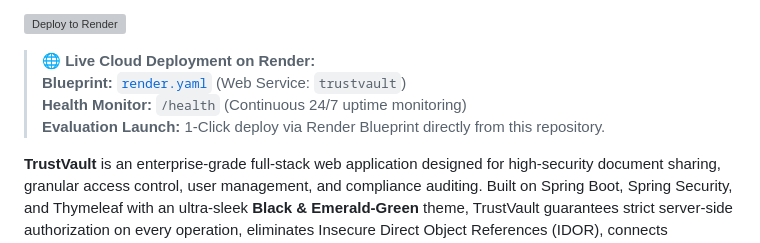
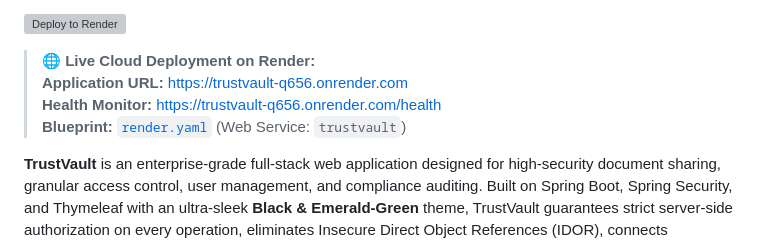
Before and after one commit to BandiKoteswaraRao/TrustVault, a Markdown page: README.md, the part around one of its changes. Drawn GitHub-style; grey boxes are pictures that could not be loaded.

Commit message:
docs: update README with verified live Render URL https://trustvault-q656.onrender.com

```diff
--- a/README.md
+++ b/README.md
@@ -11,9 +11,9 @@
 [![Deploy to Render](https://render.com/images/deploy-to-render-button.svg)](https://render.com/deploy?repo=https://github.com/BandiKoteswaraRao/TrustVault)
 
 > 🌐 **Live Cloud Deployment on Render:**
+> **Application URL:** [https://trustvault-q656.onrender.com](https://trustvault-q656.onrender.com)
+> **Health Monitor:** [https://trustvault-q656.onrender.com/health](https://trustvault-q656.onrender.com/health)
 > **Blueprint:** [`render.yaml`](render.yaml) (Web Service: `trustvault`)
-> **Health Monitor:** `/health` (Continuous 24/7 uptime monitoring)
-> **Evaluation Launch:** 1-Click deploy via Render Blueprint directly from this repository.
 
 **TrustVault** is an enterprise-grade full-stack web application designed for high-security document sharing, granular access control, user management, and compliance auditing. Built on Spring Boot, Spring Security, and Thymeleaf with an ultra-sleek **Black & Emerald-Green** theme, TrustVault guarantees strict server-side authorization on every operation, eliminates Insecure Direct Object References (IDOR), connects seamlessly with **Supabase PostgreSQL & Private Storage** (with zero-config local fallback), and seals every security event inside a **tamper-evident SHA-256 cryptographic hash chain** with real-time verification.
 
```
Also changed, not shown: other parts of README.md (+1 -1 lines).
